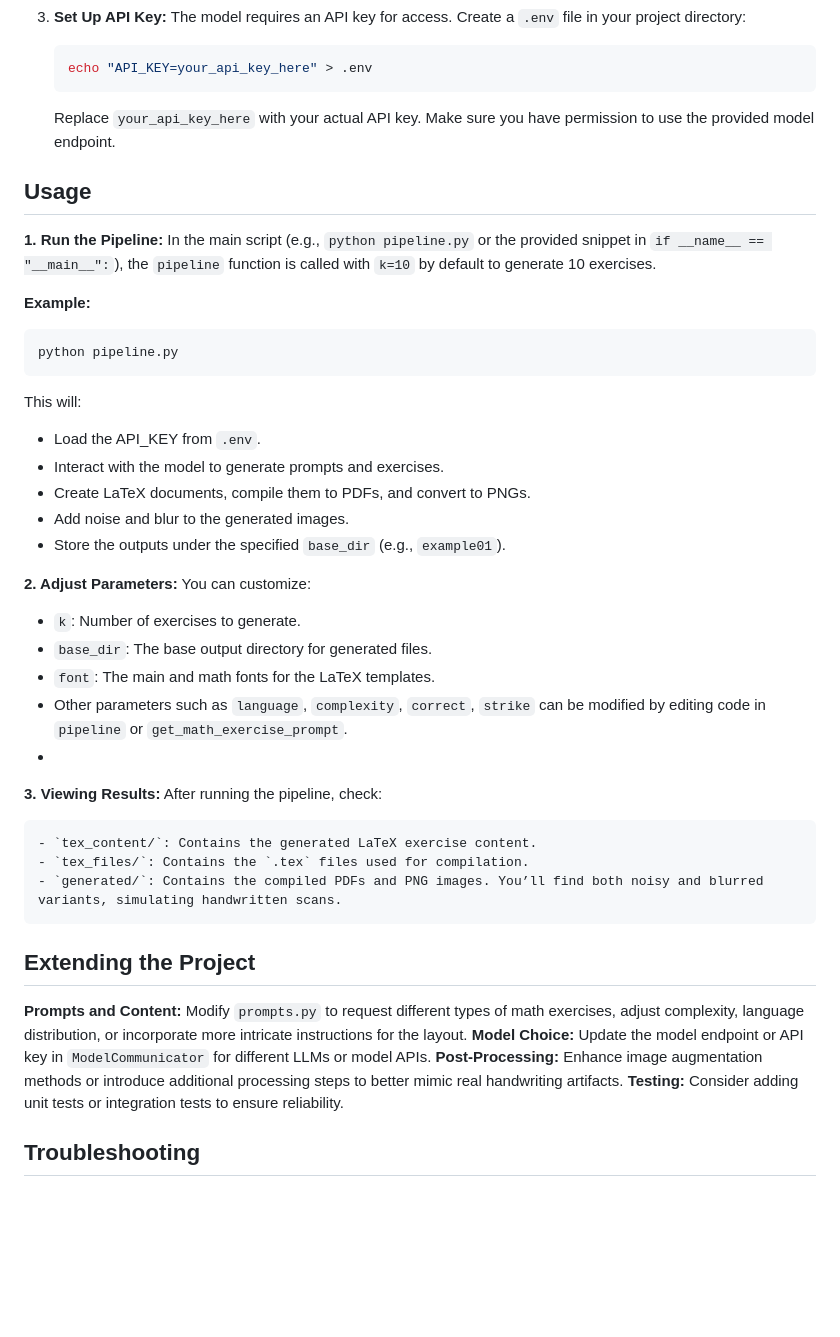
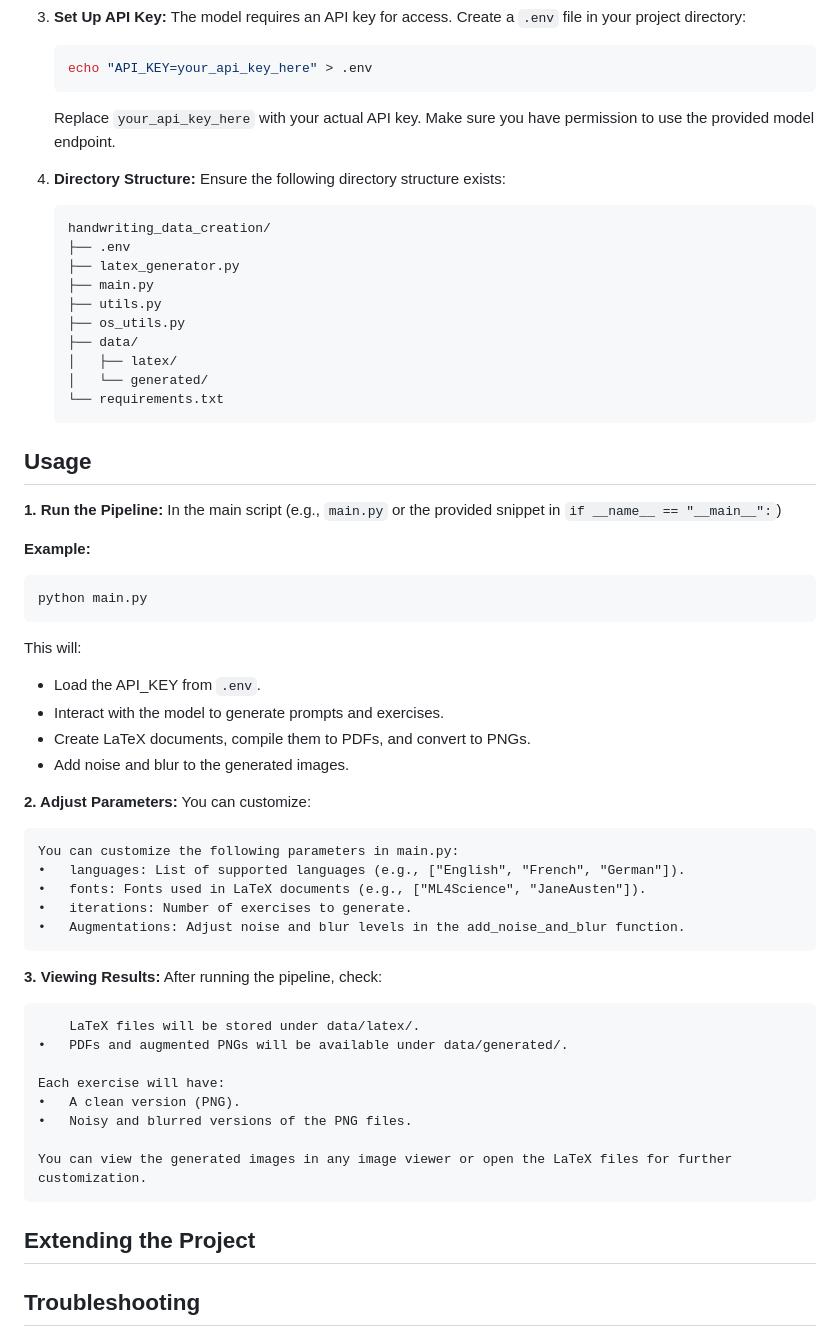
Before and after one commit to CS-433/ml-project-2-radioactiv, a Markdown page: README.md, the part around one of its changes. Rendered like a GitHub page; blank space fills up the shorter version.

````diff
--- a/README.md
+++ b/README.md
@@ -74,42 +105,58 @@ This project aims to generate a dataset of synthetic "handwritten" math exercise
     ```
     Replace `your_api_key_here` with your actual API key. Make sure you have permission to use the provided model endpoint.
 
+4. **Directory Structure:** Ensure the following directory structure exists:
+
+    ```
+    handwriting_data_creation/
+    ├── .env
+    ├── latex_generator.py
+    ├── main.py
+    ├── utils.py
+    ├── os_utils.py
+    ├── data/
+    │   ├── latex/
+    │   └── generated/
+    └── requirements.txt
+    ```
+
 ## Usage
 
-**1. Run the Pipeline:** In the main script (e.g., `python pipeline.py` or the provided snippet in `if __name__ == "__main__":`), the `pipeline` function is called with `k=10` by default to generate 10 exercises.
+**1. Run the Pipeline:** In the main script (e.g., `main.py` or the provided snippet in `if __name__ == "__main__":`)
 
 
 **Example:**
 
 ```bash
-python pipeline.py
+python main.py
 ```
 This will:
 - Load the API_KEY from `.env`.
 - Interact with the model to generate prompts and exercises.
 - Create LaTeX documents, compile them to PDFs, and convert to PNGs.
 - Add noise and blur to the generated images.
-- Store the outputs under the specified `base_dir` (e.g., `example01`).
 
 **2. Adjust Parameters:** You can customize:
 
-- `k`: Number of exercises to generate.
-- `base_dir`: The base output directory for generated files.
-- `font`: The main and math fonts for the LaTeX templates.
-- Other parameters such as `language`, `complexity`, `correct`, `strike` can be modified by editing code in `pipeline` or `get_math_exercise_prompt`.
--
+    You can customize the following parameters in main.py:
+    •	languages: List of supported languages (e.g., ["English", "French", "German"]).
+    •	fonts: Fonts used in LaTeX documents (e.g., ["ML4Science", "JaneAusten"]).
+    •	iterations: Number of exercises to generate.
+    •	Augmentations: Adjust noise and blur levels in the add_noise_and_blur function.
+
+
 **3. Viewing Results:** After running the pipeline, check:
 
-    - `tex_content/`: Contains the generated LaTeX exercise content.
-    - `tex_files/`: Contains the `.tex` files used for compilation.
-    - `generated/`: Contains the compiled PDFs and PNG images. You’ll find both noisy and blurred variants, simulating handwritten scans.
+    	LaTeX files will be stored under data/latex/.
+	•	PDFs and augmented PNGs will be available under data/generated/.
 
+    Each exercise will have:
+    •	A clean version (PNG).
+    •	Noisy and blurred versions of the PNG files.
+
+    You can view the generated images in any image viewer or open the LaTeX files for further customization.
 ## Extending the Project
 
-**Prompts and Content:** Modify `prompts.py` to request different types of math exercises, adjust complexity, language distribution, or incorporate more intricate instructions for the layout.
-**Model Choice:** Update the model endpoint or API key in `ModelCommunicator` for different LLMs or model APIs.
-**Post-Processing:** Enhance image augmentation methods or introduce additional processing steps to better mimic real handwriting artifacts.
-**Testing:** Consider adding unit tests or integration tests to ensure reliability.
 
 ## Troubleshooting
 
````
Also changed, not shown: other parts of README.md (+60 -29 lines).
